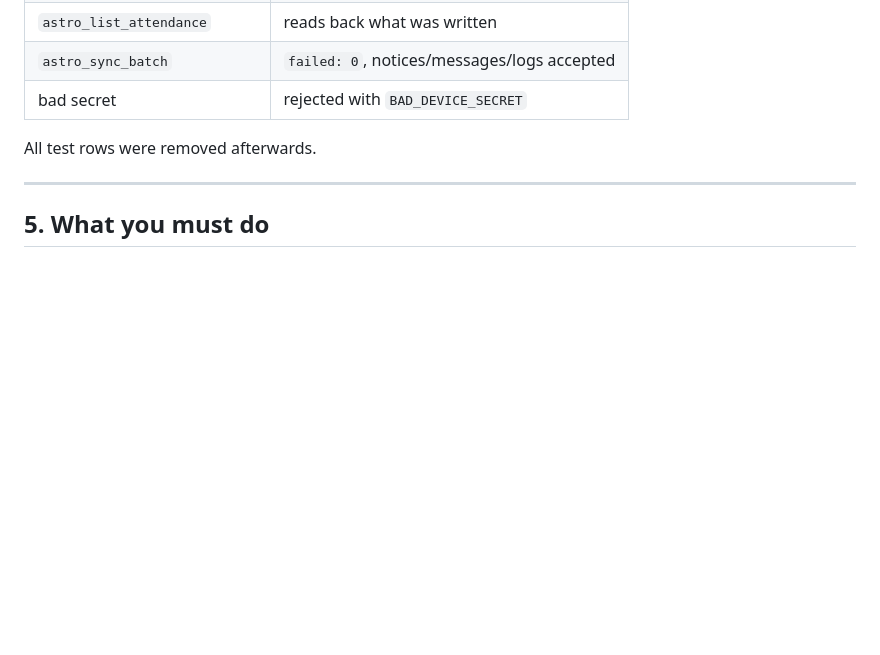
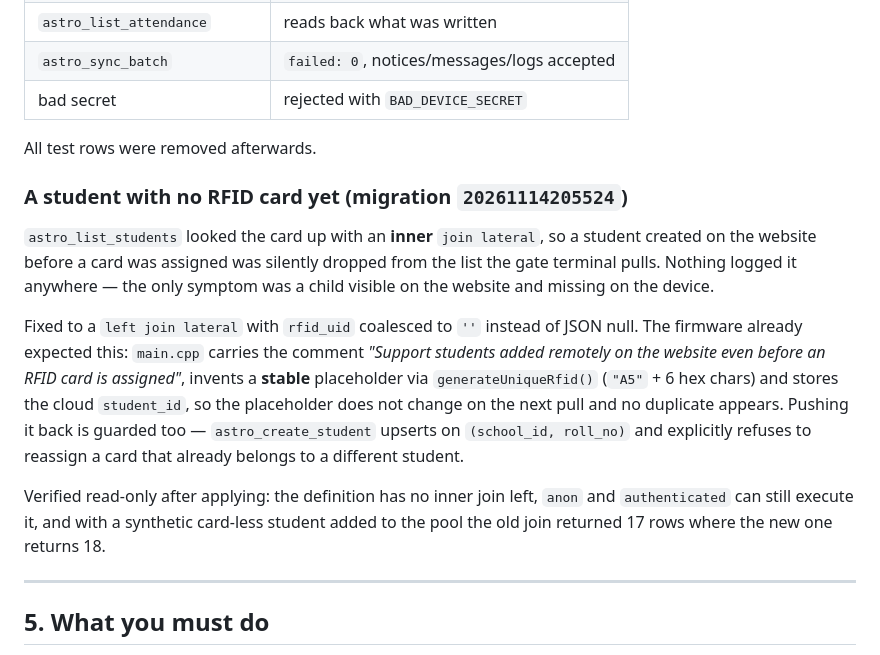
Before and after one commit to durgeshriyaconstruction-sketch/astro-smart-attendance, a Markdown page: docs/FIRMWARE_CLOUD_FIX.md, the part around the change. GitHub-like rendering; blank space fills up the shorter version.

Commit message:
Document the card-less student fix in the cloud notes
Co-authored-by: arena-agent <297053741+arena-agent@users.noreply.github.com>

```diff
--- a/docs/FIRMWARE_CLOUD_FIX.md
+++ b/docs/FIRMWARE_CLOUD_FIX.md
@@ -94,6 +94,27 @@ supabase/migrations/20261114000002_bridge_hotfix.sql
 
 All test rows were removed afterwards.
 
+### A student with no RFID card yet (migration `20261114205524`)
+
+`astro_list_students` looked the card up with an **inner** `join lateral`, so a
+student created on the website before a card was assigned was silently dropped
+from the list the gate terminal pulls. Nothing logged it anywhere — the only
+symptom was a child visible on the website and missing on the device.
+
+Fixed to a `left join lateral` with `rfid_uid` coalesced to `''` instead of JSON
+null. The firmware already expected this: `main.cpp` carries the comment
+*"Support students added remotely on the website even before an RFID card is
+assigned"*, invents a **stable** placeholder via `generateUniqueRfid()`
+(`"A5"` + 6 hex chars) and stores the cloud `student_id`, so the placeholder
+does not change on the next pull and no duplicate appears. Pushing it back is
+guarded too — `astro_create_student` upserts on `(school_id, roll_no)` and
+explicitly refuses to reassign a card that already belongs to a different
+student.
+
+Verified read-only after applying: the definition has no inner join left, `anon`
+and `authenticated` can still execute it, and with a synthetic card-less student
+added to the pool the old join returned 17 rows where the new one returns 18.
+
 ---
 
 ## 5. What you must do
```
